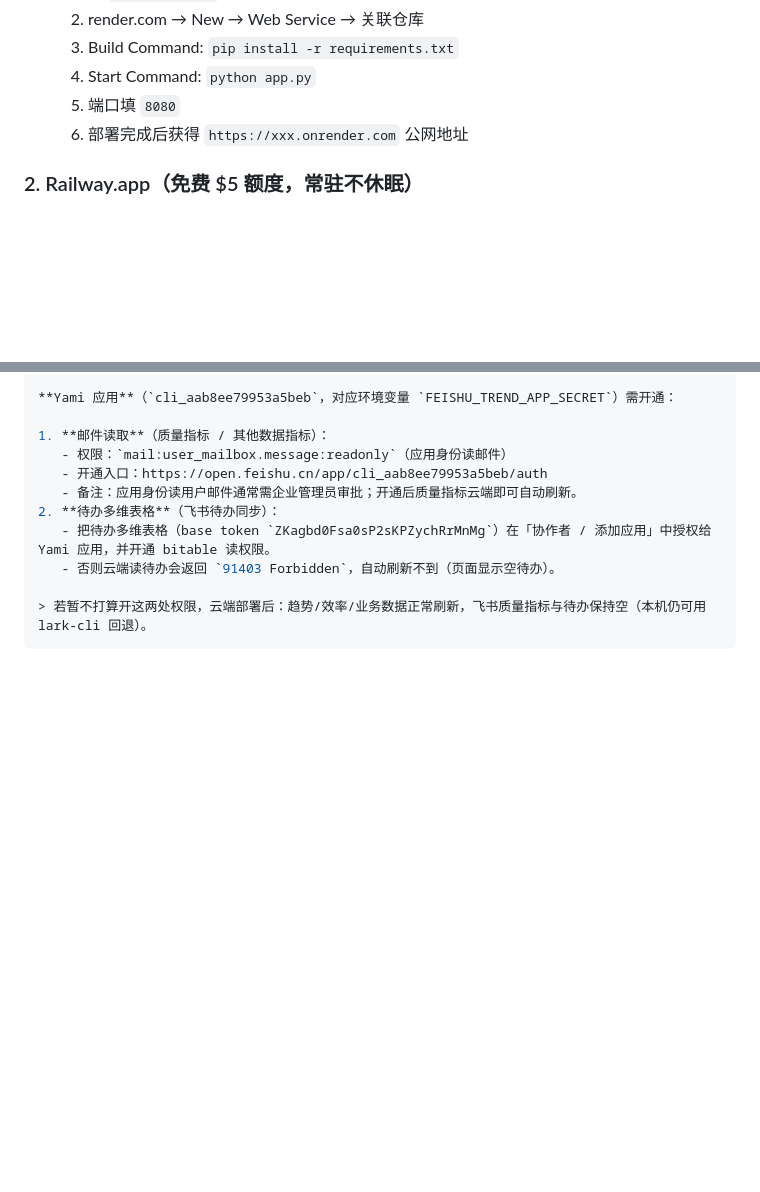
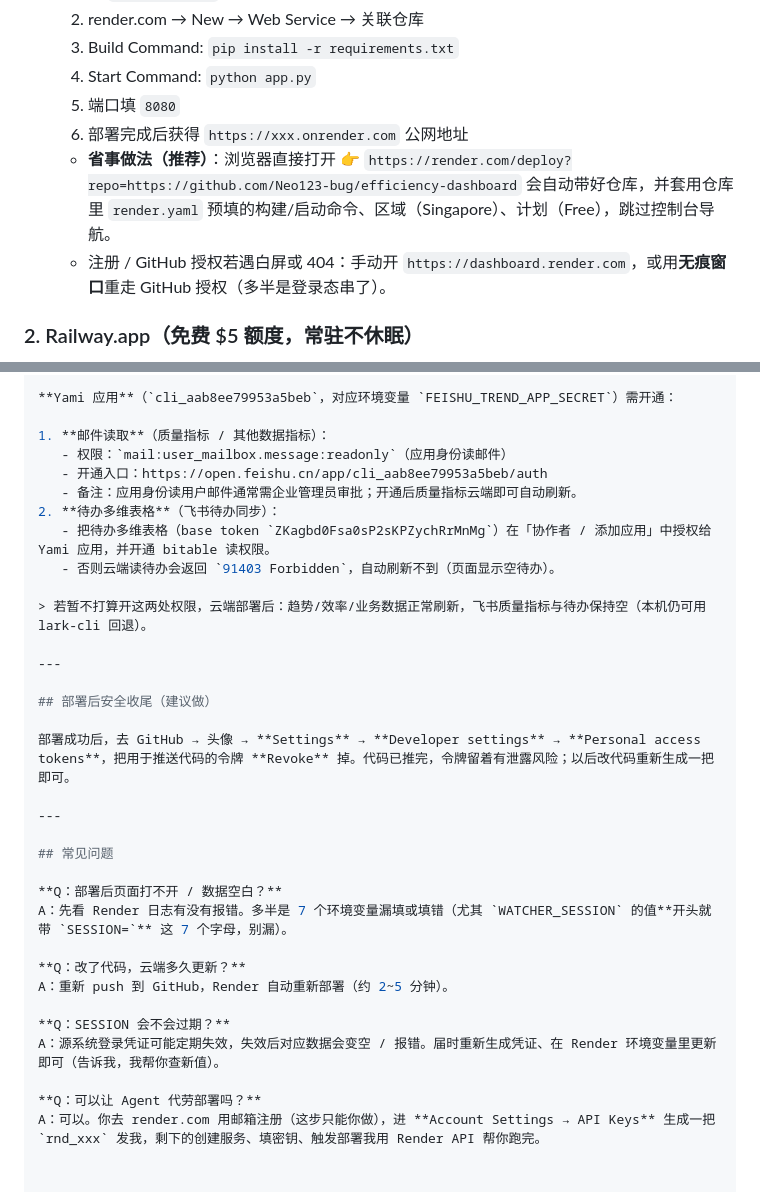
Before and after one commit to Neo123-bug/efficiency-dashboard, a Markdown page: DEPLOY.md, 2 parts joined by grey strips. GitHub-like rendering; blank space fills up the shorter version.

Commit message:
docs: 部署文档改名 DEPLOY.md 并合并安全步骤；删除含明文密钥的旧文档

````diff
--- a/部署说明.md
+++ b/DEPLOY.md
@@ -20,6 +20,9 @@
   4. Start Command: `python app.py`
   5. 端口填 `8080`
   6. 部署完成后获得 `https://xxx.onrender.com` 公网地址
+  - **省事做法（推荐）**：浏览器直接打开 👉 `https://render.com/deploy?repo=https://github.com/Neo123-bug/efficiency-dashboard`
+    会自动带好仓库，并套用仓库里 `render.yaml` 预填的构建/启动命令、区域（Singapore）、计划（Free），跳过控制台导航。
+  - 注册 / GitHub 授权若遇白屏或 404：手动开 `https://dashboard.render.com`，或用**无痕窗口**重走 GitHub 授权（多半是登录态串了）。
 
 ### 2. Railway.app（免费 $5 额度，常驻不休眠）
 - 关联 GitHub 仓库 → Deploy → 自动识别 Procfile
@@ -95,4 +98,25 @@ python app.py
    - 否则云端读待办会返回 `91403 Forbidden`，自动刷新不到（页面显示空待办）。
 
 > 若暂不打算开这两处权限，云端部署后：趋势/效率/业务数据正常刷新，飞书质量指标与待办保持空（本机仍可用 lark-cli 回退）。
-```
+
+---
+
+## 部署后安全收尾（建议做）
+
+部署成功后，去 GitHub → 头像 → **Settings** → **Developer settings** → **Personal access tokens**，把用于推送代码的令牌 **Revoke** 掉。代码已推完，令牌留着有泄露风险；以后改代码重新生成一把即可。
+
+---
+
+## 常见问题
+
+**Q：部署后页面打不开 / 数据空白？**
+A：先看 Render 日志有没有报错。多半是 7 个环境变量漏填或填错（尤其 `WATCHER_SESSION` 的值**开头就带 `SESSION=`** 这 7 个字母，别漏）。
+
+**Q：改了代码，云端多久更新？**
+A：重新 push 到 GitHub，Render 自动重新部署（约 2~5 分钟）。
+
+**Q：SESSION 会不会过期？**
+A：源系统登录凭证可能定期失效，失效后对应数据会变空 / 报错。届时重新生成凭证、在 Render 环境变量里更新即可（告诉我，我帮你查新值）。
+
+**Q：可以让 Agent 代劳部署吗？**
+A：可以。你去 render.com 用邮箱注册（这步只能你做），进 **Account Settings → API Keys** 生成一把 `rnd_xxx` 发我，剩下的创建服务、填密钥、触发部署我用 Render API 帮你跑完。
````
